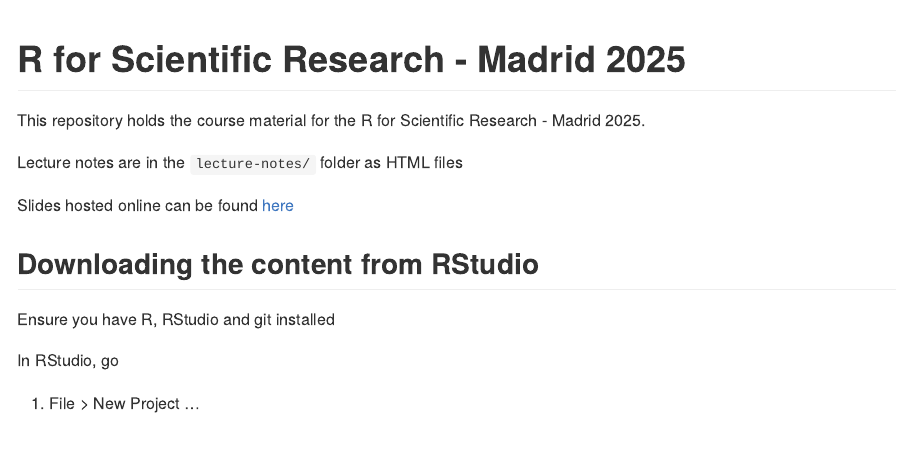
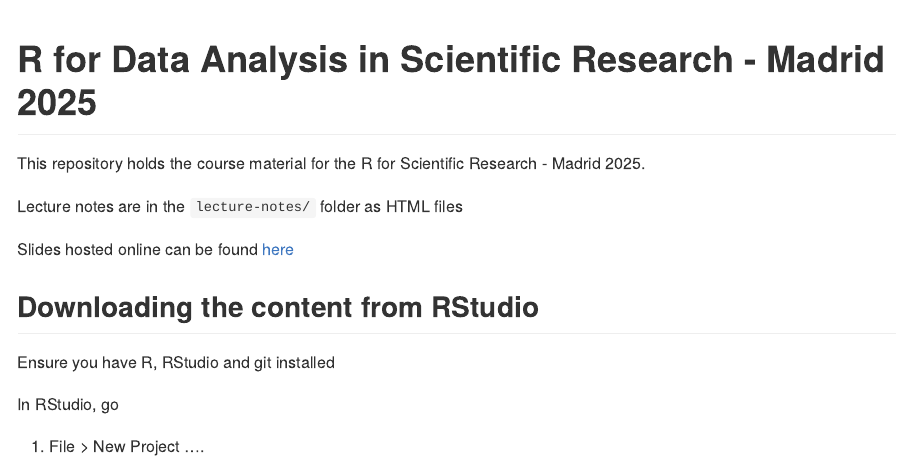
Before and after one commit to PedroLander/r-for-scientific-research-student, an R Markdown document (README.Rmd): the page in a window 1100 px wide, from its top. Rendered offline with R 4.5, knitr and Pandoc, with nearby package versions.

Commit message:
readme update

````diff
--- a/README.Rmd
+++ b/README.Rmd
@@ -11,7 +11,7 @@ knitr::opts_chunk$set(
 ```
 
 
-# R for Scientific Research - Madrid 2025
+# R for Data Analysis in Scientific Research - Madrid 2025
 
 <!-- badges: start -->
 <!-- badges: end -->
@@ -28,7 +28,7 @@ Ensure you have R, RStudio and git installed
 
 In RStudio, go
 
-1. File > New Project ...
+1. File > New Project ....
 
 ```{r, echo = F, out.width='400px'}
 knitr::include_graphics("readme-images/file-new-project.png")
````
Also changed, not shown: README.md.
